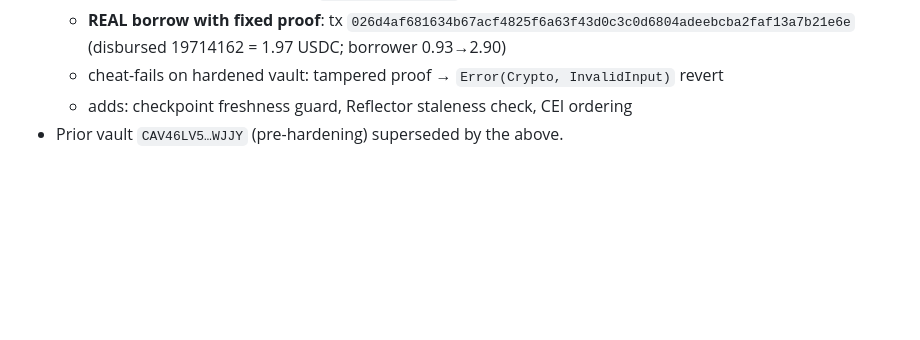
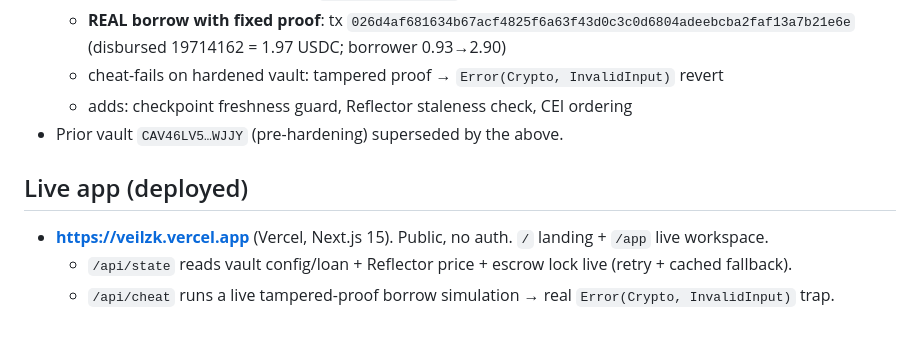
Before and after one commit to dmustapha/veil, a Markdown page: DEPLOYMENTS.md, the part around the change. GitHub-like rendering; blank space fills up the shorter version.

```diff
--- a/DEPLOYMENTS.md
+++ b/DEPLOYMENTS.md
@@ -62,3 +62,8 @@ After the security audit fixed the CRITICAL guest slot-binding bug, the guest wa
   - cheat-fails on hardened vault: tampered proof → `Error(Crypto, InvalidInput)` revert
   - adds: checkpoint freshness guard, Reflector staleness check, CEI ordering
 - Prior vault `CAV46LV5…WJJY` (pre-hardening) superseded by the above.
+
+## Live app (deployed)
+- **https://veilzk.vercel.app** (Vercel, Next.js 15). Public, no auth. `/` landing + `/app` live workspace.
+  - `/api/state` reads vault config/loan + Reflector price + escrow lock live (retry + cached fallback).
+  - `/api/cheat` runs a live tampered-proof borrow simulation → real `Error(Crypto, InvalidInput)` trap.
```
Also changed, not shown: README.md (+1 -1 lines).
